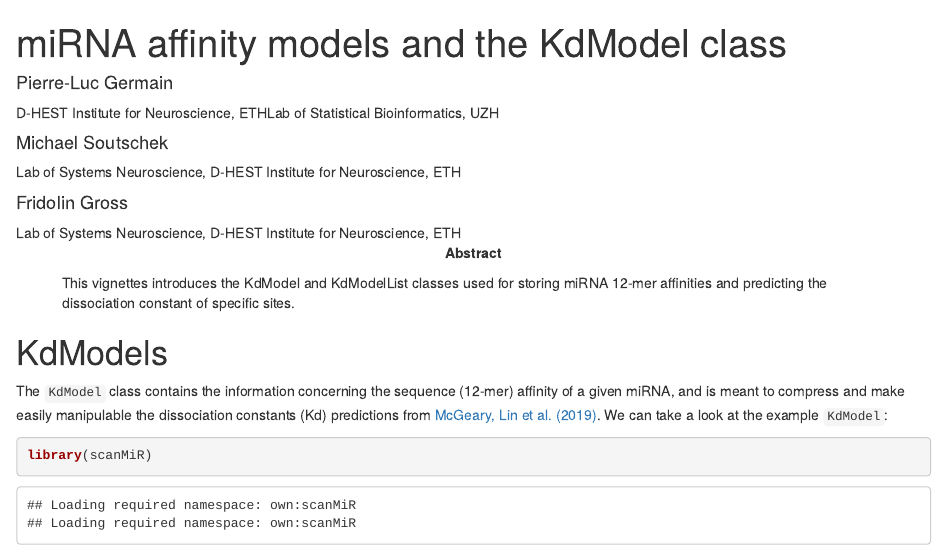
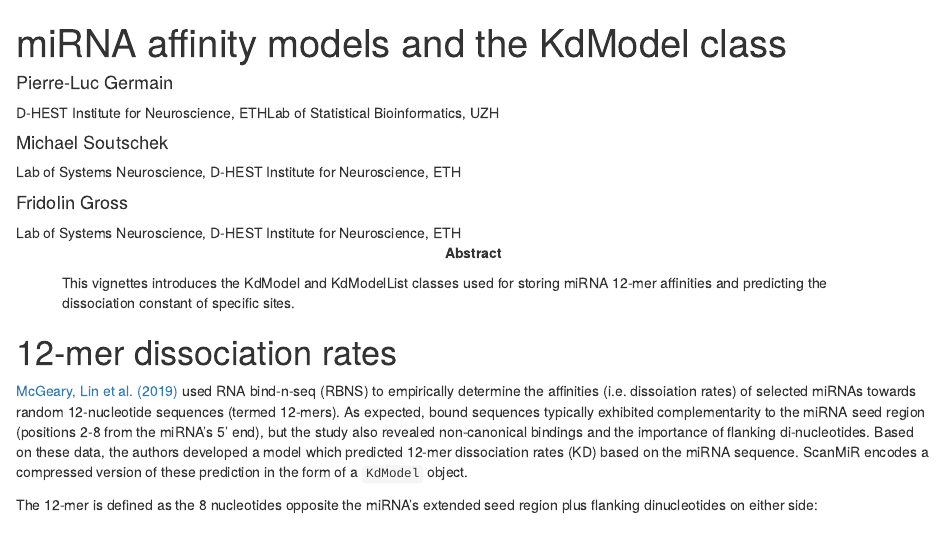
Before and after one commit to ETHZ-INS/scanMiR, an R Markdown document (vignettes/Kdmodels.Rmd): the page in a window 1100 px wide, from its top. Rendered offline with R 4.5, knitr and Pandoc, with nearby package versions; drawn as R Markdown's standard HTML page in place of the format the file asks for; some code elsewhere in the file could not run offline.

Commit message:
added 12mer info and scheme to vignette

````diff
--- a/vignettes/Kdmodels.Rmd
+++ b/vignettes/Kdmodels.Rmd
@@ -26,3 +26,18 @@ vignette: |
 library(BiocStyle)
 ```
 
+# 12-mer dissociation rates
+
+[McGeary, Lin et al. (2019)](https://dx.doi.org/10.1126/science.aav1741) used
+RNA bind-n-seq (RBNS) to empirically determine the affinities (i.e. dissoiation
+rates) of selected miRNAs towards random 12-nucleotide sequences (termed
+12-mers). As expected, bound sequences typically exhibited complementarity to
+the miRNA seed region (positions 2-8 from the miRNA's 5' end), but the study
+also revealed non-canonical bindings and the importance of flanking
+di-nucleotides. Based on these data, the authors developed a model which
+predicted 12-mer dissociation rates (KD) based on the miRNA sequence. ScanMiR
+encodes a compressed version of these prediction in the form of a `KdModel`
+object.
+
+The 12-mer is defined as the 8 nucleotides opposite the miRNA's extended seed
+region plus flanking dinucleotides on either side:
````
Also changed, not shown: vignettes/Kdmodels.Rmd (10 more changed lines), 2 other files.
